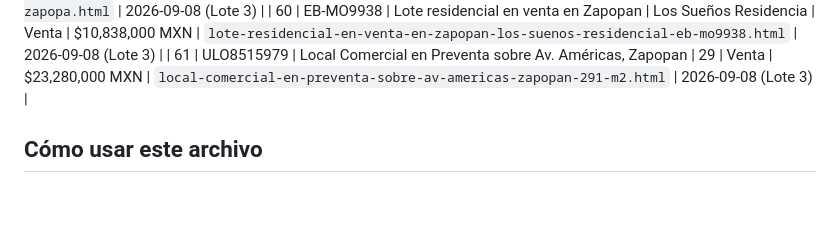
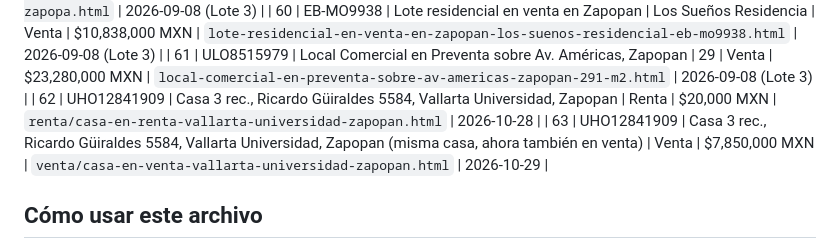
Before and after one commit to rgarcia784-alt/unobrokers-mx, a Markdown page: propiedades-publicadas.md, the part around the change. Rendered like a GitHub page; blank space fills up the shorter version.

```diff
--- a/propiedades-publicadas.md
+++ b/propiedades-publicadas.md
@@ -67,6 +67,8 @@ Antes de crear una página nueva, revisar esta lista por REF o dirección para e
 | 59 | UAP7405808 | Departamento en venta inversión The Lighthouse Puerta del Va | Venta | $4,100,000 MXN | `departamento-en-venta-inversion-the-lighthouse-puerta-del-valle-zapopa.html` | 2026-09-08 (Lote 3) |
 | 60 | EB-MO9938 | Lote residencial en venta en Zapopan | Los Sueños Residencia | Venta | $10,838,000 MXN | `lote-residencial-en-venta-en-zapopan-los-suenos-residencial-eb-mo9938.html` | 2026-09-08 (Lote 3) |
 | 61 | ULO8515979 | Local Comercial en Preventa sobre Av. Américas, Zapopan | 29 | Venta | $23,280,000 MXN | `local-comercial-en-preventa-sobre-av-americas-zapopan-291-m2.html` | 2026-09-08 (Lote 3) |
+| 62 | UHO12841909 | Casa 3 rec., Ricardo Güiraldes 5584, Vallarta Universidad, Zapopan | Renta | $20,000 MXN | `renta/casa-en-renta-vallarta-universidad-zapopan.html` | 2026-10-28 |
+| 63 | UHO12841909 | Casa 3 rec., Ricardo Güiraldes 5584, Vallarta Universidad, Zapopan (misma casa, ahora también en venta) | Venta | $7,850,000 MXN | `venta/casa-en-venta-vallarta-universidad-zapopan.html` | 2026-10-29 |
 
 ## Cómo usar este archivo
 - Antes de pedirle a Claude una página nueva, busca la REF de Tokko (aparece como "REF. XXXXXXX" en la ficha) en la columna correspondiente.
```
